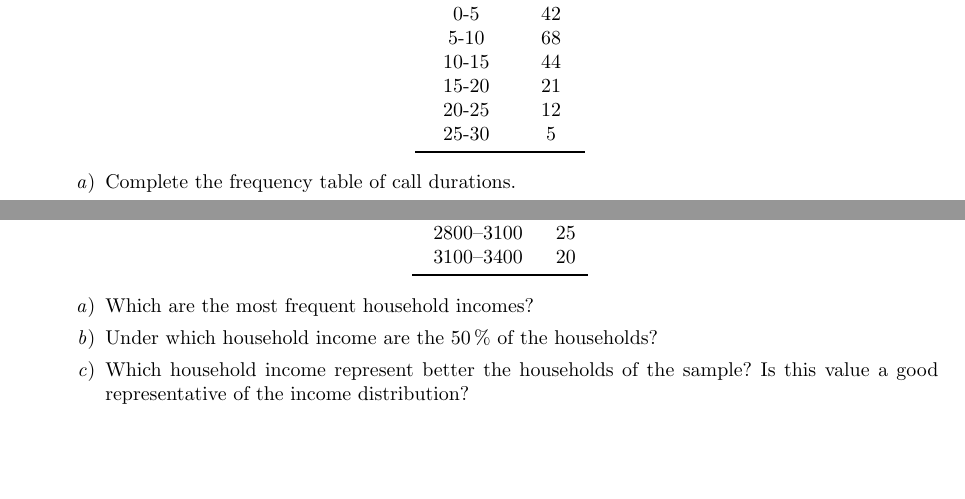
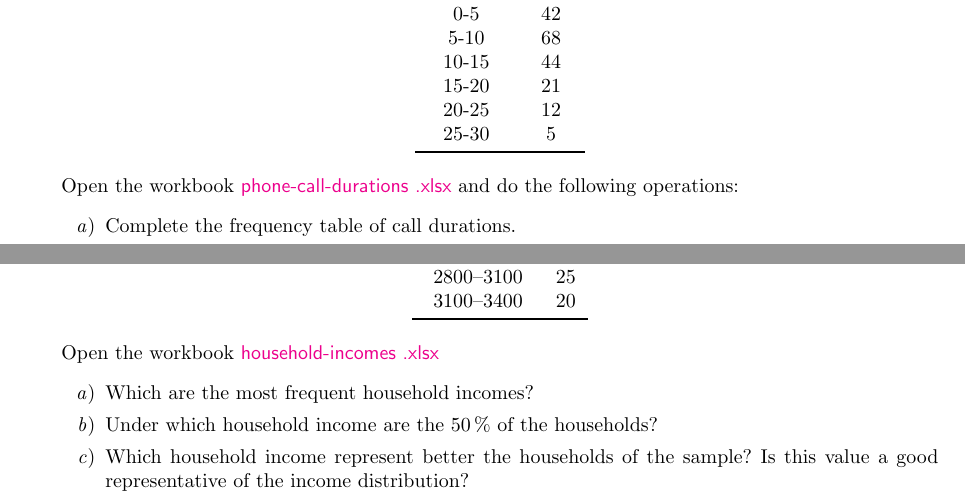
Before and after one commit to asalber/excel-exercises, a LaTeX problem sheet (excel_exercises.tex, which reads descriptive_statistics.tex): two parts of pages 18 and 20 of 20, joined at a grey line, cut so that both start at the same text, the shorter picture padded with empty space. Compiled offline with pdfLaTeX.

Commit message:
Added solutions to some descriptive statistics exercises.

```diff
--- a/descriptive_statistics.tex
+++ b/descriptive_statistics.tex
@@ -191,6 +191,10 @@ Duration & Calls\\
 \bottomrule
 \end{tabular}
 \end{center}
+Open the workbook
+\href{http://aprendeconalf.es/office/excel/exercises/descriptive-statistics/phone-call-durations.xlsx}{\textsf{phone-call-durations
+.xlsx}}
+and do the following operations:
 \begin{enumerate}
 \item Complete the frequency table of call durations.
 \item Create a histogram for the relative frequency.
@@ -357,6 +361,9 @@ Income in € & 	ni\\
 \end{tabular}
 \end{center}
 
+Open the workbook
+\href{http://aprendeconalf.es/office/excel/exercises/descriptive-statistics/household-incomes.xlsx}{\textsf{household-incomes
+.xlsx}}
 \begin{enumerate}
 \item Which are the most frequent household incomes?
 \item Under which household income are the 50\% of the households?
```
Also changed, not shown: excel_exercises.pdf, descriptive_statistics.tex (2 more changed lines), 9 other files.
